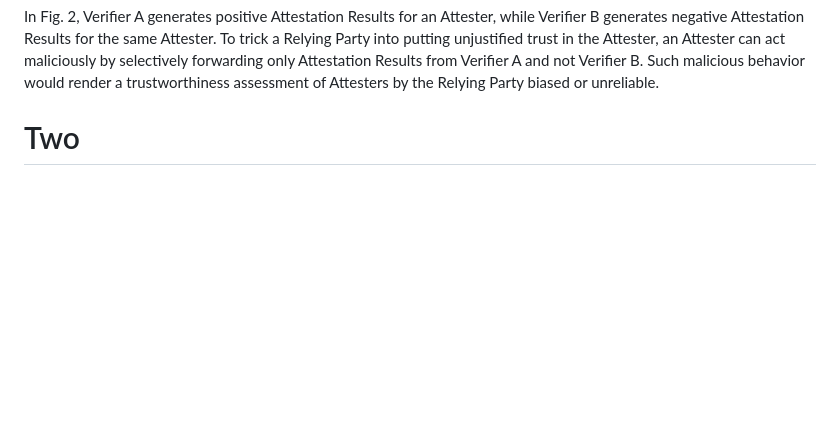
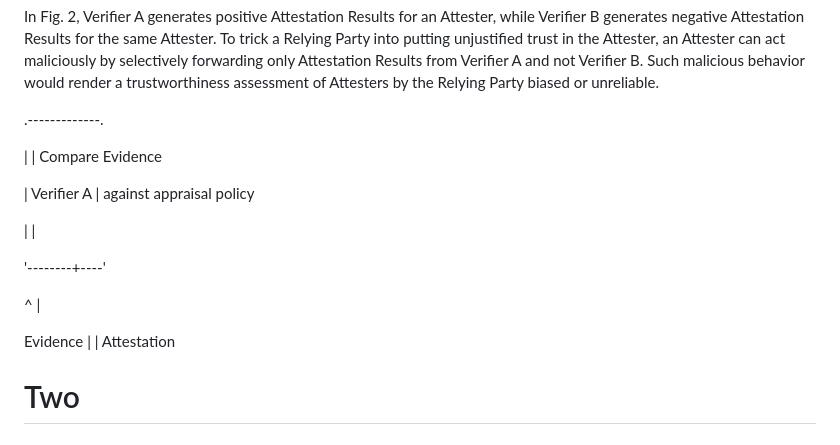
Before and after one commit to ietf-rats/draft-zhang-rats-multiverifiers, a Markdown page: draft-zhang-rats-multiverifiers.md, the part around the change. Drawn GitHub-style; blank space fills up the shorter version.

```diff
--- a/draft-zhang-rats-multiverifiers.md
+++ b/draft-zhang-rats-multiverifiers.md
@@ -113,6 +113,20 @@ In Fig. 2, Verifier A generates positive Attestation Results
 for an Attester, while Verifier B generates negative Attestation
 Results for the same Attester.
 To trick a Relying Party into putting unjustified trust in the Attester, an Attester can act maliciously by selectively forwarding only Attestation Results from Verifier A and not Verifier B. Such malicious behavior would render a trustworthiness assessment of Attesters by the Relying Party biased or unreliable.
+
+.-------------.
+
+|             | Compare Evidence
+
+|  Verifier A | against appraisal policy
+
+|             |
+
+'--------+----'
+
+^    |
+
+Evidence |    | Attestation
 
 # Two
 
```
